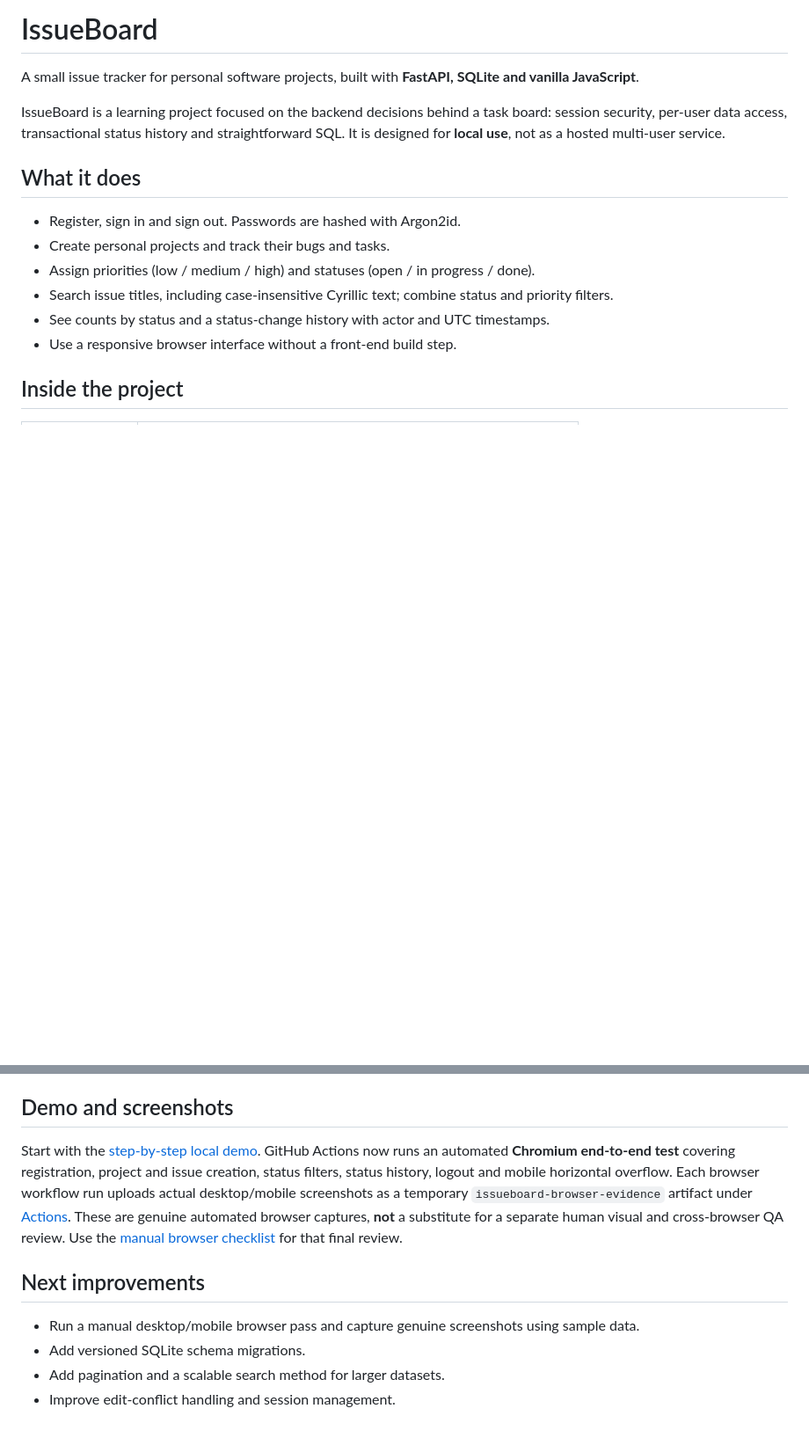
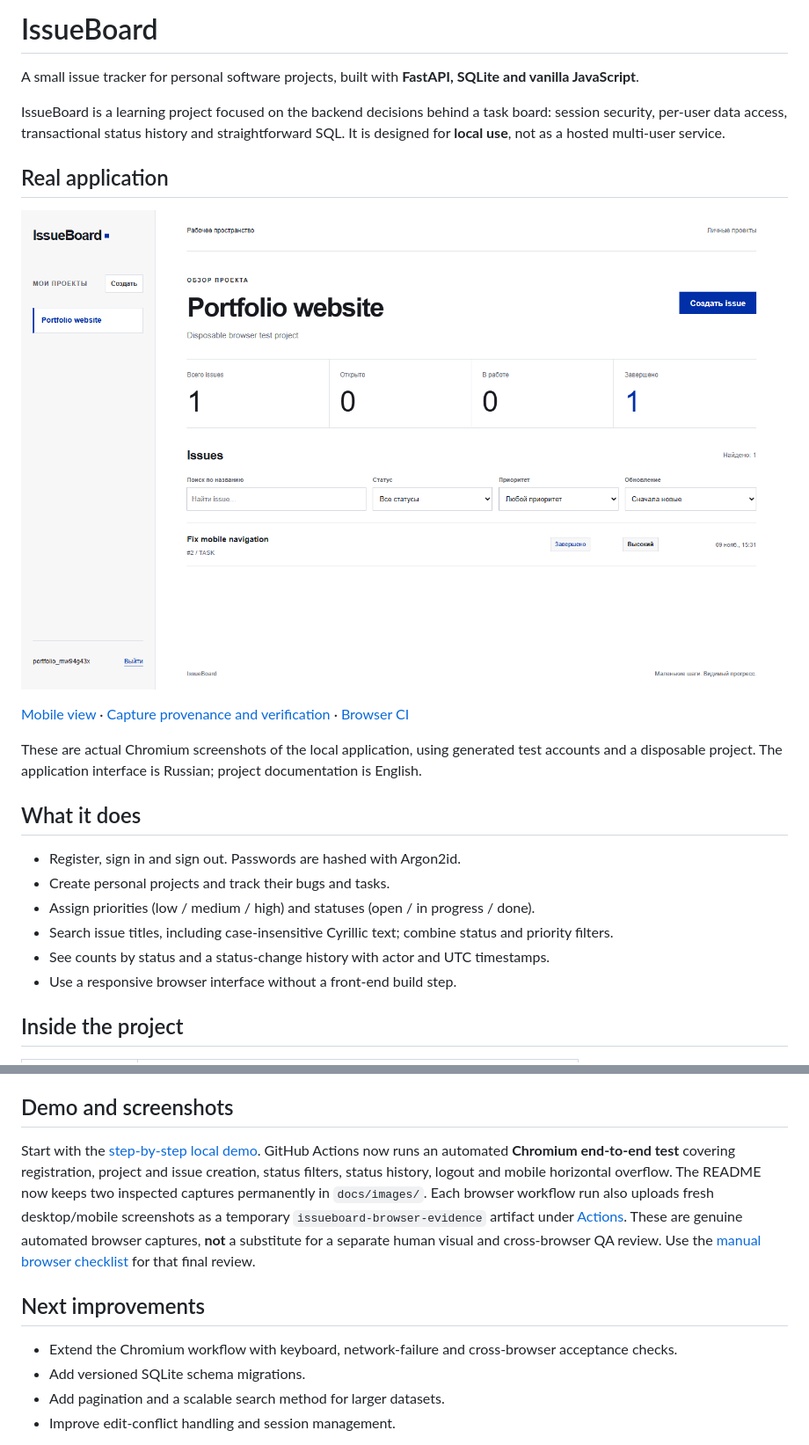
Before and after one commit to kurapikac2/IssueBoard, a Markdown page: README.md, 2 parts joined by grey strips. Shown at 88% size. Drawn GitHub-style; pictures changed too: docs/images/issueboard-desktop.png (added); blank space fills up the shorter version.

Commit message:
docs: preserve real IssueBoard desktop and mobile evidence

```diff
--- a/README.md
+++ b/README.md
@@ -3,6 +3,14 @@
 A small issue tracker for personal software projects, built with **FastAPI, SQLite and vanilla JavaScript**.
 
 IssueBoard is a learning project focused on the backend decisions behind a task board: session security, per-user data access, transactional status history and straightforward SQL. It is designed for **local use**, not as a hosted multi-user service.
+
+## Real application
+
+![IssueBoard desktop with a synthetic project and completed issue](docs/images/issueboard-desktop.png)
+
+[Mobile view](docs/images/issueboard-mobile.png) · [Capture provenance and verification](docs/images/README.md) · [Browser CI](https://github.com/kurapikac2/IssueBoard/actions/workflows/browser.yml)
+
+These are actual Chromium screenshots of the local application, using generated test accounts and a disposable project. The application interface is Russian; project documentation is English.
 
 ## What it does
 
@@ -98,11 +106,11 @@ The database holds account data and must stay private. Deployment would require
 
 ## Demo and screenshots
 
-Start with the [step-by-step local demo](docs/DEMO.md). GitHub Actions now runs an automated **Chromium end-to-end test** covering registration, project and issue creation, status filters, status history, logout and mobile horizontal overflow. Each browser workflow run uploads actual desktop/mobile screenshots as a temporary `issueboard-browser-evidence` artifact under [Actions](https://github.com/kurapikac2/IssueBoard/actions). These are genuine automated browser captures, **not** a substitute for a separate human visual and cross-browser QA review. Use the [manual browser checklist](docs/MANUAL_QA.md) for that final review.
+Start with the [step-by-step local demo](docs/DEMO.md). GitHub Actions now runs an automated **Chromium end-to-end test** covering registration, project and issue creation, status filters, status history, logout and mobile horizontal overflow. The README now keeps two inspected captures permanently in `docs/images/`. Each browser workflow run also uploads fresh desktop/mobile screenshots as a temporary `issueboard-browser-evidence` artifact under [Actions](https://github.com/kurapikac2/IssueBoard/actions). These are genuine automated browser captures, **not** a substitute for a separate human visual and cross-browser QA review. Use the [manual browser checklist](docs/MANUAL_QA.md) for that final review.
 
 ## Next improvements
 
-- Run a manual desktop/mobile browser pass and capture genuine screenshots using sample data.
+- Extend the Chromium workflow with keyboard, network-failure and cross-browser acceptance checks.
 - Add versioned SQLite schema migrations.
 - Add pagination and a scalable search method for larger datasets.
 - Improve edit-conflict handling and session management.
```
Also changed, not shown: other parts of README.md (+1 -1 lines), docs/MANUAL_QA.md (+23 -24 lines), docs/images/README.md (added, +17 -0 lines), docs/images/issueboard-mobile.png (added), 3 other files.
